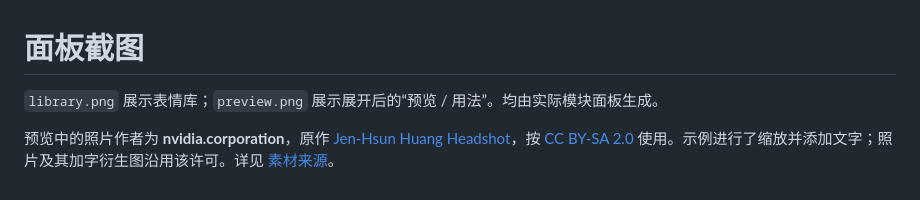
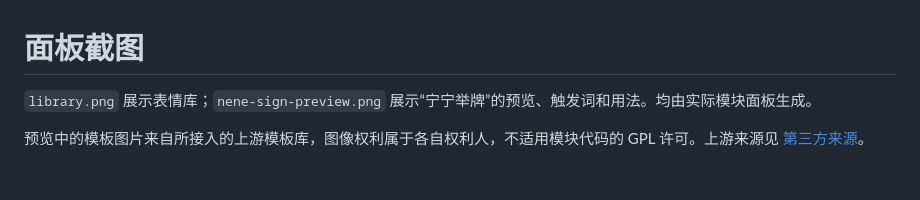
Before and after one commit to b1ghawk119/dsh-aurabot-qq-meme-plugin, a Markdown page: docs/images/README.md, the part around the change. Rendered like a GitHub page.

Commit message:
docs: use Nene sign preview instead of Huang in screenshots

```diff
--- a/docs/images/README.md
+++ b/docs/images/README.md
@@ -1,5 +1,5 @@
 # 面板截图
 
-`library.png` 展示表情库；`preview.png` 展示展开后的“预览 / 用法”。均由实际模块面板生成。
+`library.png` 展示表情库；`nene-sign-preview.png` 展示“宁宁举牌”的预览、触发词和用法。均由实际模块面板生成。
 
-预览中的照片作者为 **nvidia.corporation**，原作 [Jen-Hsun Huang Headshot](https://www.flickr.com/photos/nvidia/15313247387/)，按 [CC BY-SA 2.0](https://creativecommons.org/licenses/by-sa/2.0/) 使用。示例进行了缩放并添加文字；照片及其加字衍生图沿用该许可。详见 [素材来源](../../assets/README.md)。
+预览中的模板图片来自所接入的上游模板库，图像权利属于各自权利人，不适用模块代码的 GPL 许可。上游来源见 [第三方来源](../../THIRD-PARTY-NOTICES.md)。
```
Also changed, not shown: README.md (+1 -1 lines), docs/images/nene-sign-preview.png (added), docs/images/preview.png (deleted).
